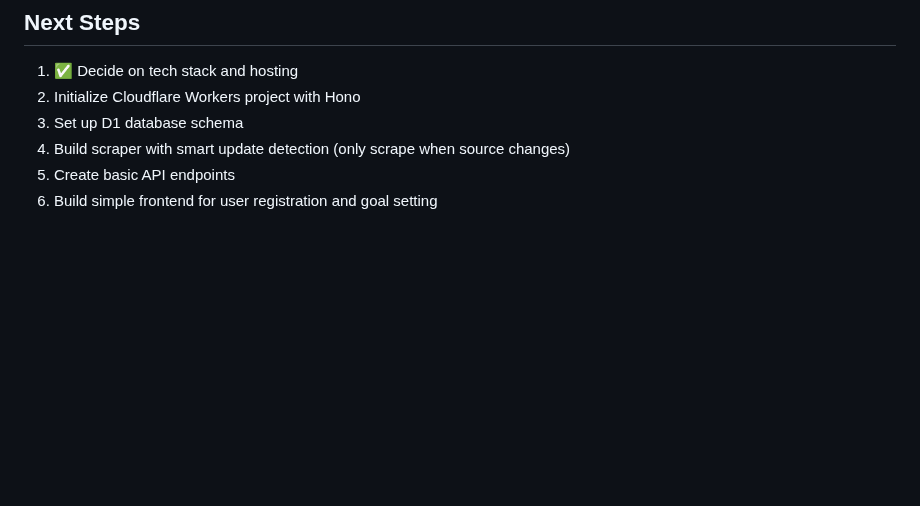
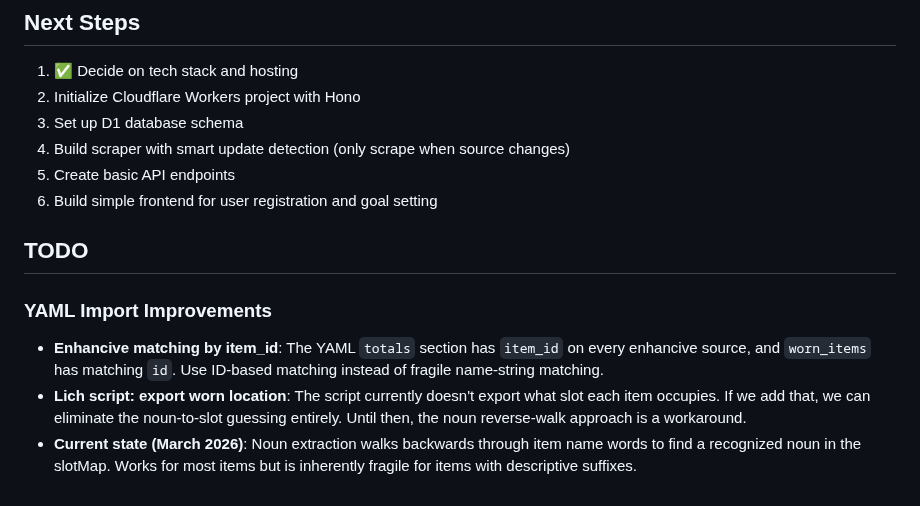
Before and after one commit to Buckwheet/GS4-EnhanciveShopper, a Markdown page: PLANNING.md, the part around the change. Rendered like a GitHub page; blank space fills up the shorter version.

Commit message:
Docs: Add YAML import improvement TODOs to planning

```diff
--- a/PLANNING.md
+++ b/PLANNING.md
@@ -166,3 +166,10 @@ Create a web application that monitors GemStone IV player shop listings and aler
 4. Build scraper with smart update detection (only scrape when source changes)
 5. Create basic API endpoints
 6. Build simple frontend for user registration and goal setting
+
+## TODO
+
+### YAML Import Improvements
+- **Enhancive matching by item_id**: The YAML `totals` section has `item_id` on every enhancive source, and `worn_items` has matching `id`. Use ID-based matching instead of fragile name-string matching.
+- **Lich script: export worn location**: The script currently doesn't export what slot each item occupies. If we add that, we can eliminate the noun-to-slot guessing entirely. Until then, the noun reverse-walk approach is a workaround.
+- **Current state (March 2026)**: Noun extraction walks backwards through item name words to find a recognized noun in the slotMap. Works for most items but is inherently fragile for items with descriptive suffixes.
```
